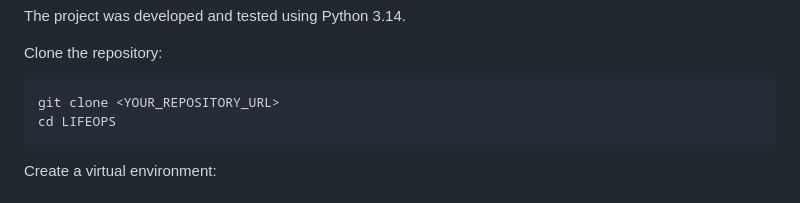
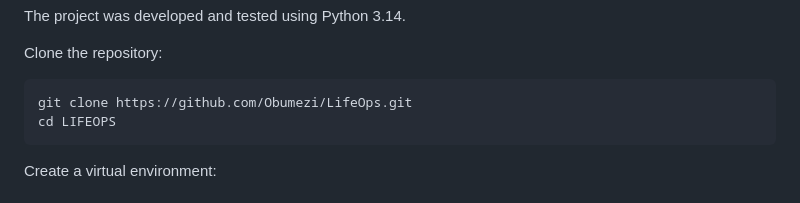
Before and after one commit to Obumezi/LifeOps, a Markdown page: README.md, the part around the change. Drawn GitHub-style.

Commit message:
added git url

````diff
--- a/README.md
+++ b/README.md
@@ -603,7 +603,7 @@ The project was developed and tested using Python 3.14.
 Clone the repository:
 
 ```bash
-git clone <YOUR_REPOSITORY_URL>
+git clone https://github.com/Obumezi/LifeOps.git
 cd LIFEOPS
 ```
 
````
